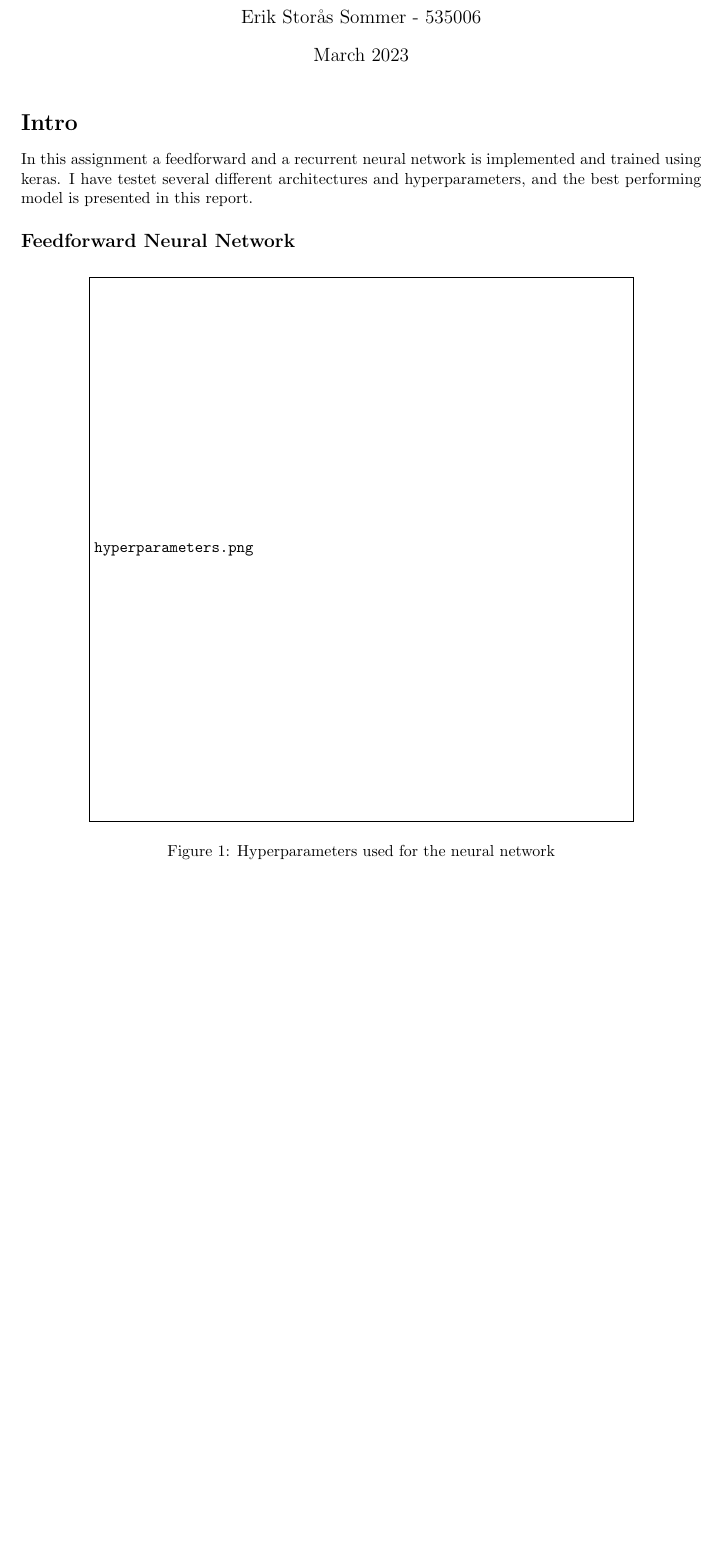
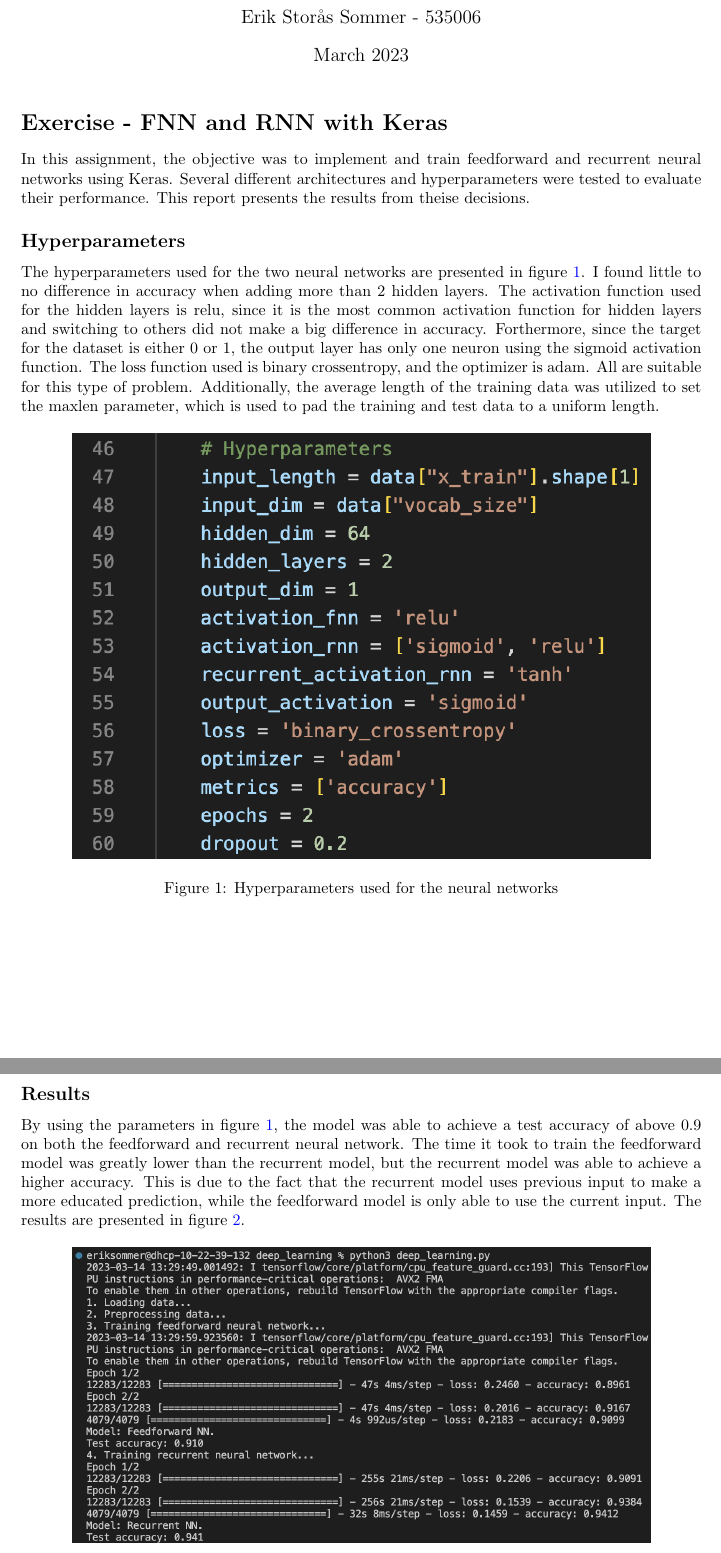
Before and after one commit to erikssommer/ai-methods, a LaTeX document (deep_learning/report/report.tex): part of page 1 of 2 before the commit and two parts of pages 1 and 2 of 2 after it, the two joined at a grey line, cut so that both start at the same text, the shorter picture padded with empty space. The pictures show the PDF file deep_learning/report/report.pdf that the author committed with the source.

Commit message:
Finishing report

```diff
--- a/deep_learning/report/report.tex
+++ b/deep_learning/report/report.tex
@@ -21,24 +21,38 @@
 \maketitle
 \setlength{\parindent}{0pt}
 
-\section*{Intro}
+\section*{Exercise - FNN and RNN with Keras}
 
-In this assignment a feedforward and a recurrent neural network is implemented and trained using keras.
-I have testet several different architectures and hyperparameters, and the best performing model is presented in this report.
+In this assignment, the objective was to implement and train feedforward and recurrent neural networks using Keras.
+Several different architectures and hyperparameters were tested to evaluate their performance.
+This report presents the results from theise decisions.
+\subsection*{Hyperparameters}
 
-\subsection*{Feedforward Neural Network}
+The hyperparameters used for the two neural networks are presented in figure \ref{fig:image1}. I found little to no difference in accuracy when adding more than 2 hidden layers.
+The activation function used for the hidden layers is relu, since it is the most common activation function for hidden layers and switching to others did not make a big difference in accuracy.
+Forthermore, since the target for the dataset is either 0 or 1, the output layer has only one neuron using the sigmoid activation function.
+The loss function used is binary crossentropy, and the optimizer is adam.
+All are suitable for this type of problem.
+Additionally, the average length of the training data was utilized to set the maxlen parameter, which is used to pad the training and test data to a uniform length.
 
 \begin{figure}[hbtp]
     \centering
-    \includegraphics[width=0.8\textwidth]{hyperparameters.png}
-    \caption{Hyperparameters used for the neural network}
+    \includegraphics[width=0.85\textwidth]{hyperparameters.png}
+    \caption{Hyperparameters used for the neural networks}
     \label{fig:image1}
 \end{figure}
 
+\newpage
+\subsection*{Results}
+
+By using the parameters in figure \ref{fig:image1}, the model was able to achieve a test accuracy of above 0.9 on both the feedforward and recurrent neural network.
+The time it took to train the feedforward model was greatly lower than the recurrent model, but the recurrent model was able to achieve a higher accuracy.
+This is due to the fact that the recurrent model uses previous input to make a more educated prediction, while the feedforward model is only able to use the current input.
+The results are presented in figure \ref{fig:image2}.
 
 \begin{figure}[hbtp]
     \centering
-    \includegraphics[width=0.8\textwidth]{output.png}
+    \includegraphics[width=0.85\textwidth]{output.png}
     \caption{Output from running the attached python file}
     \label{fig:image2}
 \end{figure}
```
Also changed, not shown: deep_learning/report/hyperparameters.png (added), deep_learning/report/report.pdf.
